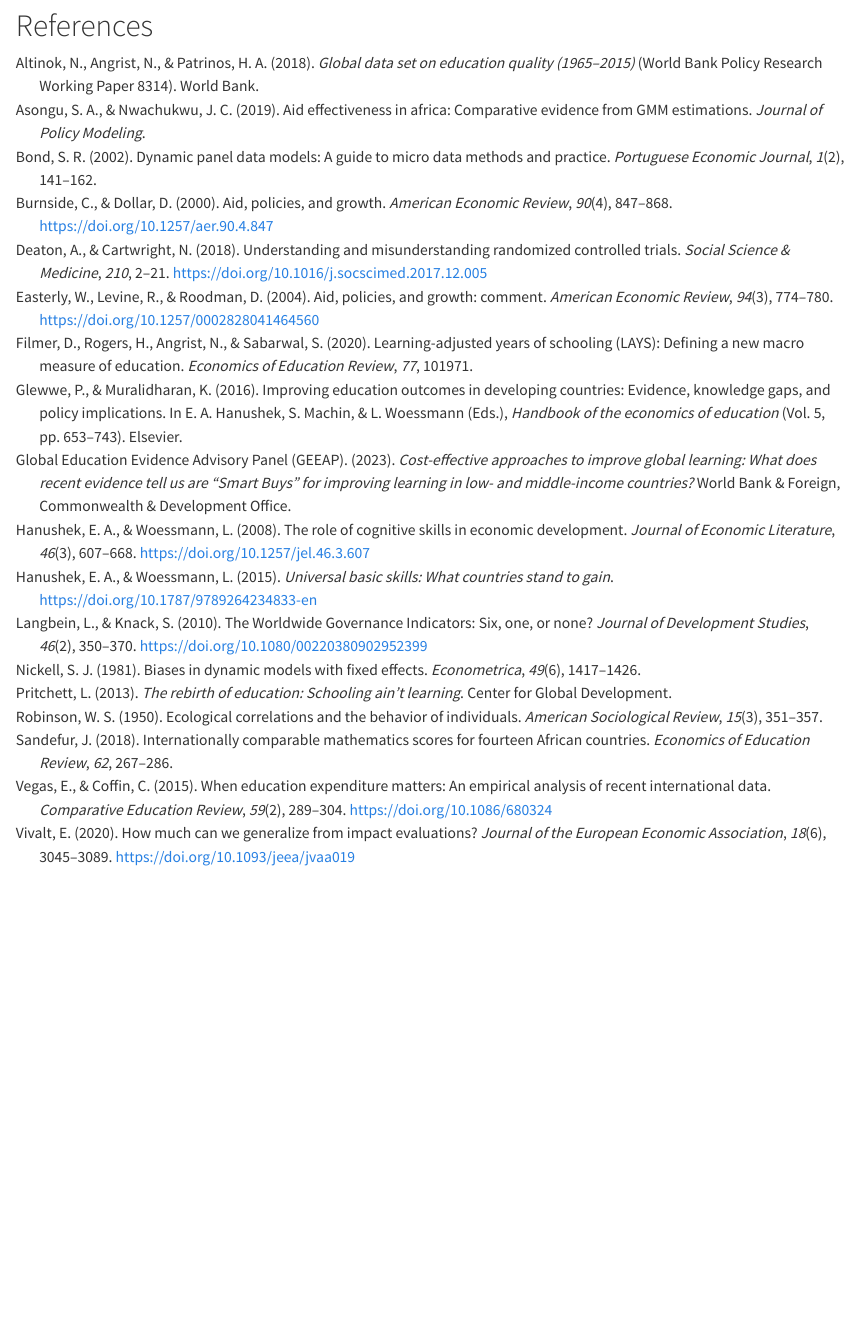
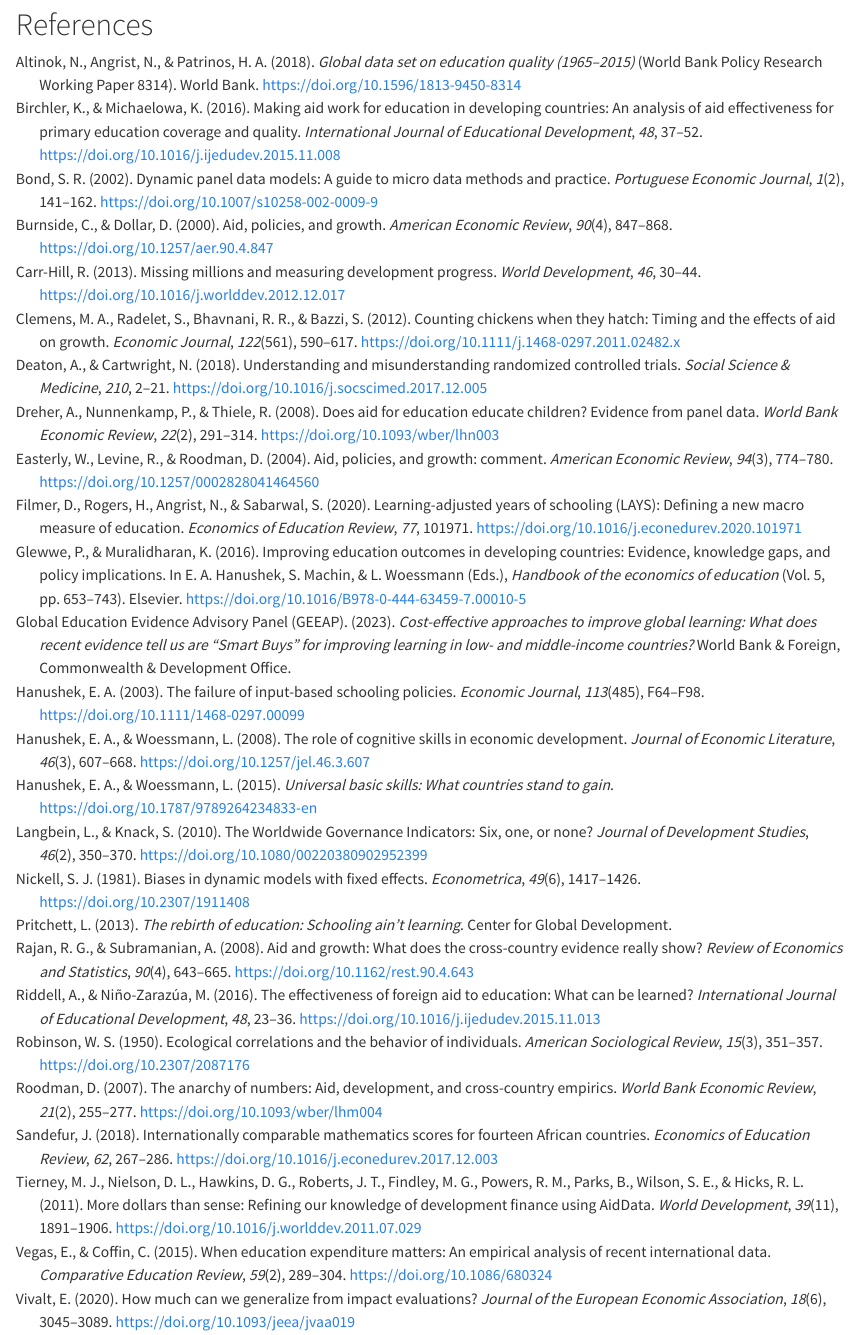
Before and after one commit to shotazurabishvili/AID, a Quarto document (drafts/aid_without_learning.qmd): the page in a window 1100 px wide, from 3690 px down before the commit and from 4220 px down after it, so that both start at the same text. Rendered offline with R 4.5, knitr and Pandoc in place of Quarto, with nearby package versions; drawn as R Markdown's standard HTML page in place of the format the file asks for.

Commit message:
fix: third citation-integrity pass — drop 1 ghost, add 9 verified refs, complete DOI sweep
Full bib-resolution sweep on the final list of 26 cited references against
the Crossref REST API.

Drop @asongu2019aid: the entry "Aid Effectiveness in Africa: Comparative
Evidence from GMM Estimations" (Journal of Policy Modeling 2019) does not
resolve via Crossref or any publisher index; the closest real
Asongu-Nwachukwu JPM paper is the 2017 "Quality of Growth Empirics" piece,
a different topic. The §2 methodological-lesson load is taken up by the
new Rajan-Subramanian / Clemens et al. / Roodman trio.

Add 9 verified citations across three strands:
  Strand 1 — Aid-growth fragility (§2):
    rajan2008aid       Rev Econ Stat 90(4):643-665   10.1162/rest.90.4.643
    clemens2012counting Econ J 122(561):590-617      10.1111/j.1468-0297.2011.02482.x
    roodman2007anarchy WBER 21(2):255-277            10.1093/wber/lhm004
  Strand 2 — Aid- and spending-to-learning panel ancestors (§2):
    dreher2008does     WBER 22(2):291-314            10.1093/wber/lhn003
    birchler2016making IJED 48:37-52                 10.1016/j.ijedudev.2015.11.008
    riddell2016effectiveness IJED 48:23-36           10.1016/j.ijedudev.2015.11.013
    hanushek2003failure Econ J 113(485):F64-F98      10.1111/1468-0297.00099
  Strand 3 — CRS / development-statistics data-quality critique (§3.3, §6):
    tierney2011more    World Dev 39(11):1891-1906    10.1016/j.worlddev.2011.07.029
    carrhill2013missing World Dev 46:30-44           10.1016/j.worlddev.2012.12.017

DOI sweep on 7 existing entries that lacked DOIs: altinok2018global,
bond2002dynamic, filmer2020lays, glewwe2016improving, nickell1981biases,
robinson1950ecological, sandefur2018internationally.

Re-rendered docx; rendered bibliography now lists 26 entries
(paragraph-level enumeration in document.xml confirms).

Co-Authored-By: Claude Opus 4.7 (1M context) <noreply@anthropic.com>

```diff
--- a/drafts/references.bib
+++ b/drafts/references.bib
@@ -14,7 +14,8 @@
   number    = {8314},
   institution = {World Bank},
   address   = {Washington, DC},
-  year      = {2018}
+  year      = {2018},
+  doi       = {10.1596/1813-9450-8314}
 }
 
 @article{sandefur2018internationally,
@@ -23,7 +24,8 @@
   journal   = {Economics of Education Review},
   volume    = {62},
   pages     = {267--286},
-  year      = {2018}
+  year      = {2018},
+  doi       = {10.1016/j.econedurev.2017.12.003}
 }
 
 @article{langbein2010governance,
@@ -45,7 +47,8 @@
   volume    = {5},
   pages     = {653--743},
   publisher = {Elsevier},
-  year      = {2016}
+  year      = {2016},
+  doi       = {10.1016/B978-0-444-63459-7.00010-5}
 }
 
 @article{vegas2015when,
@@ -189,7 +192,8 @@
   journal   = {Economics of Education Review},
   volume    = {77},
   pages     = {101971},
-  year      = {2020}
+  year      = {2020},
+  doi       = {10.1016/j.econedurev.2020.101971}
 }
 
 @techreport{geeap2023smart,
@@ -207,7 +211,8 @@
   volume    = {1},
   number    = {2},
   pages     = {141--162},
-  year      = {2002}
+  year      = {2002},
+  doi       = {10.1007/s10258-002-0009-9}
 }
 
 @article{roodman2009how,
@@ -220,11 +225,120 @@
   year      = {2009}
 }
 
-@article{asongu2019aid,
-  author    = {Asongu, Simplice A. and Nwachukwu, Jacinta C.},
-  title     = {Aid Effectiveness in Africa: Comparative Evidence from {GMM} Estimations},
-  journal   = {Journal of Policy Modeling},
-  year      = {2019}
+% Removed during third citation-integrity pass: prior entry @asongu2019aid
+% ("Aid Effectiveness in Africa: Comparative Evidence from GMM Estimations",
+% Journal of Policy Modeling 2019) could not be resolved via Crossref or any
+% publisher index; closest real Asongu-Nwachukwu paper in JPM is the 2017
+% "Quality of Growth Empirics" piece, a different topic. The aid-growth
+% fragility lineage is now carried by the Rajan-Subramanian / Clemens et al. /
+% Roodman trio below.
+
+% ============================================================================
+% Aid-growth fragility lineage — cited §2
+% ============================================================================
+
+@article{rajan2008aid,
+  author    = {Rajan, Raghuram G. and Subramanian, Arvind},
+  title     = {Aid and Growth: What Does the Cross-Country Evidence Really Show?},
+  journal   = {Review of Economics and Statistics},
+  volume    = {90},
+  number    = {4},
+  pages     = {643--665},
+  year      = {2008},
+  doi       = {10.1162/rest.90.4.643}
+}
+
+@article{clemens2012counting,
+  author    = {Clemens, Michael A. and Radelet, Steven and Bhavnani, Rikhil R. and Bazzi, Samuel},
+  title     = {Counting Chickens When They Hatch: Timing and the Effects of Aid on Growth},
+  journal   = {Economic Journal},
+  volume    = {122},
+  number    = {561},
+  pages     = {590--617},
+  year      = {2012},
+  doi       = {10.1111/j.1468-0297.2011.02482.x}
+}
+
+@article{roodman2007anarchy,
+  author    = {Roodman, David},
+  title     = {The Anarchy of Numbers: Aid, Development, and Cross-Country Empirics},
+  journal   = {World Bank Economic Review},
+  volume    = {21},
+  number    = {2},
+  pages     = {255--277},
+  year      = {2007},
+  doi       = {10.1093/wber/lhm004}
+}
+
+% ============================================================================
+% Cross-country education-aid / spending-on-learning panel ancestors — cited §2
+% ============================================================================
+
+@article{dreher2008does,
+  author    = {Dreher, Axel and Nunnenkamp, Peter and Thiele, Rainer},
+  title     = {Does Aid for Education Educate Children? Evidence from Panel Data},
+  journal   = {World Bank Economic Review},
+  volume    = {22},
+  number    = {2},
+  pages     = {291--314},
+  year      = {2008},
+  doi       = {10.1093/wber/lhn003}
+}
+
+@article{birchler2016making,
+  author    = {Birchler, Kassandra and Michaelowa, Katharina},
+  title     = {Making Aid Work for Education in Developing Countries: An Analysis of Aid Effectiveness for Primary Education Coverage and Quality},
+  journal   = {International Journal of Educational Development},
+  volume    = {48},
+  pages     = {37--52},
+  year      = {2016},
+  doi       = {10.1016/j.ijedudev.2015.11.008}
+}
+
+@article{riddell2016effectiveness,
+  author    = {Riddell, Abby and Ni{\~n}o-Zaraz{\'u}a, Miguel},
+  title     = {The Effectiveness of Foreign Aid to Education: What Can Be Learned?},
+  journal   = {International Journal of Educational Development},
+  volume    = {48},
+  pages     = {23--36},
+  year      = {2016},
+  doi       = {10.1016/j.ijedudev.2015.11.013}
+}
+
+@article{hanushek2003failure,
+  author    = {Hanushek, Eric A.},
+  title     = {The Failure of Input-Based Schooling Policies},
+  journal   = {Economic Journal},
+  volume    = {113},
+  number    = {485},
+  pages     = {F64--F98},
+  year      = {2003},
+  doi       = {10.1111/1468-0297.00099}
+}
+
+% ============================================================================
+% CRS / development-statistics data-quality critique — cited §3.3 and §6
+% ============================================================================
+
+@article{tierney2011more,
+  author    = {Tierney, Michael J. and Nielson, Daniel L. and Hawkins, Darren G. and Roberts, J. Timmons and Findley, Michael G. and Powers, Ryan M. and Parks, Bradley and Wilson, Sven E. and Hicks, Robert L.},
+  title     = {More Dollars than Sense: Refining Our Knowledge of Development Finance Using {AidData}},
+  journal   = {World Development},
+  volume    = {39},
+  number    = {11},
+  pages     = {1891--1906},
+  year      = {2011},
+  doi       = {10.1016/j.worlddev.2011.07.029}
+}
+
+@article{carrhill2013missing,
+  author    = {Carr-Hill, Roy},
+  title     = {Missing Millions and Measuring Development Progress},
+  journal   = {World Development},
+  volume    = {46},
+  pages     = {30--44},
+  year      = {2013},
+  doi       = {10.1016/j.worlddev.2012.12.017}
 }
 
 % ============================================================================
@@ -238,7 +352,8 @@
   volume    = {49},
   number    = {6},
   pages     = {1417--1426},
-  year      = {1981}
+  year      = {1981},
+  doi       = {10.2307/1911408}
 }
 
 @article{robinson1950ecological,
@@ -248,5 +363,6 @@
   volume    = {15},
   number    = {3},
   pages     = {351--357},
-  year      = {1950}
+  year      = {1950},
+  doi       = {10.2307/2087176}
 }
```
Also changed, not shown: drafts/aid_without_learning.qmd (+7 -4 lines), 1 other file.
